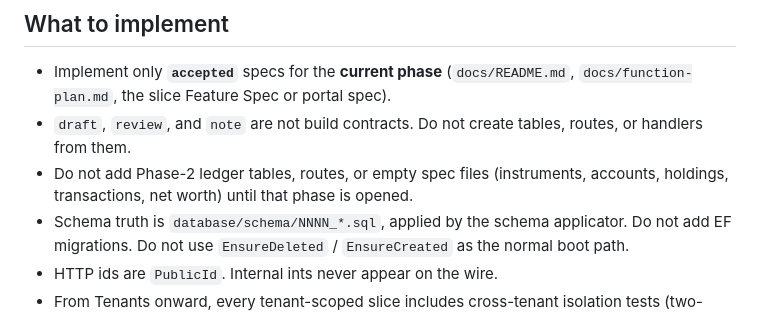
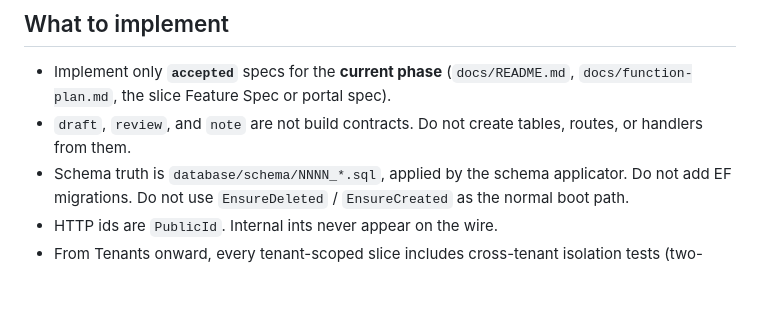
Before and after one commit to louis297/MyWealthV2, a Markdown page: CLAUDE.md, the part around the change. GitHub-like rendering; blank space fills up the shorter version.

Commit message:
update claude.md to clean some old instruction

```diff
--- a/CLAUDE.md
+++ b/CLAUDE.md
@@ -27,7 +27,6 @@ When the user says it is a docs task (for example "It's a docs task", "docs only
 
 - Implement only **`accepted`** specs for the **current phase** (`docs/README.md`, `docs/function-plan.md`, the slice Feature Spec or portal spec).
 - `draft`, `review`, and `note` are not build contracts. Do not create tables, routes, or handlers from them.
-- Do not add Phase-2 ledger tables, routes, or empty spec files (instruments, accounts, holdings, transactions, net worth) until that phase is opened.
 - Schema truth is `database/schema/NNNN_*.sql`, applied by the schema applicator. Do not add EF migrations. Do not use `EnsureDeleted` / `EnsureCreated` as the normal boot path.
 - HTTP ids are `PublicId`. Internal ints never appear on the wire.
 - From Tenants onward, every tenant-scoped slice includes cross-tenant isolation tests (two-tenant fixture; other tenant’s id → 404, not 403).
```
